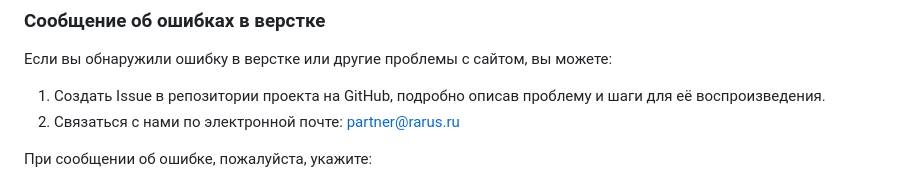
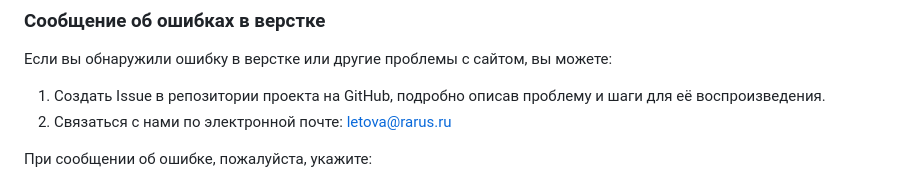
Before and after one commit to rarus/rarus-soft-partner-landing-blue, a Markdown page: README.md, the part around the change. GitHub-like rendering.

Commit message:
docs(blue): Обновление README.md

```diff
--- a/README.md
+++ b/README.md
@@ -174,7 +174,7 @@
 Если вы обнаружили ошибку в верстке или другие проблемы с сайтом, вы можете:
 
 1. Создать Issue в репозитории проекта на GitHub, подробно описав проблему и шаги для её воспроизведения.
-2. Связаться с нами по электронной почте: partner@rarus.ru
+2. Связаться с нами по электронной почте: letova@rarus.ru
 
 При сообщении об ошибке, пожалуйста, укажите:
 - Описание проблемы
```
